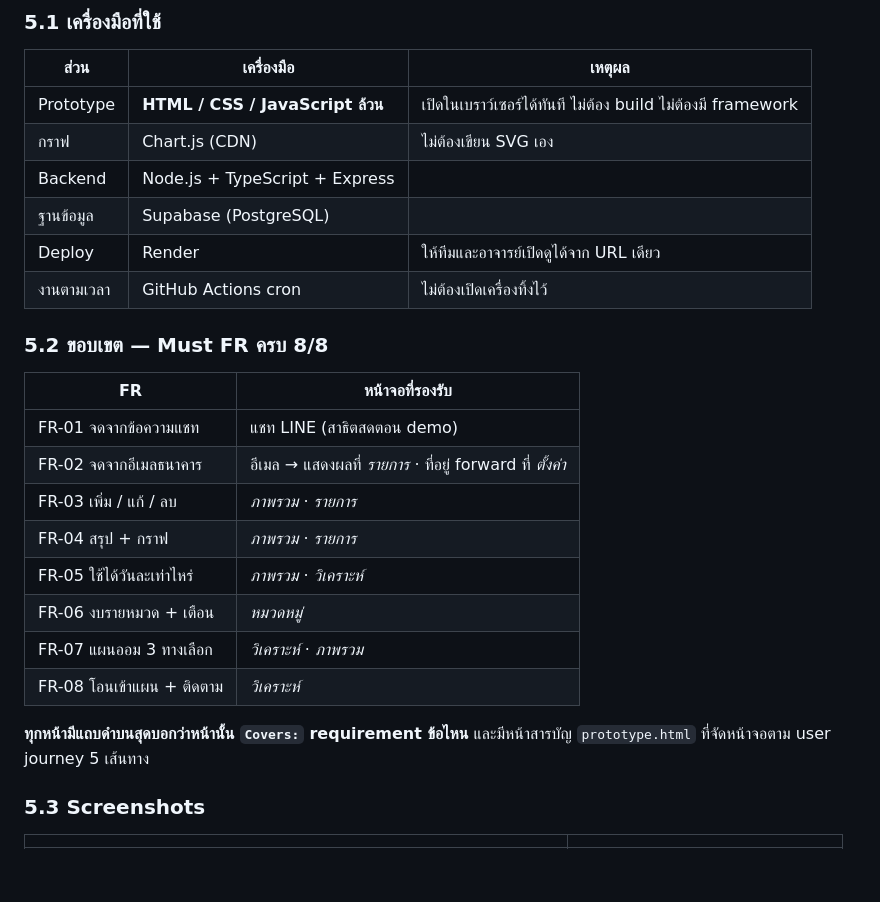
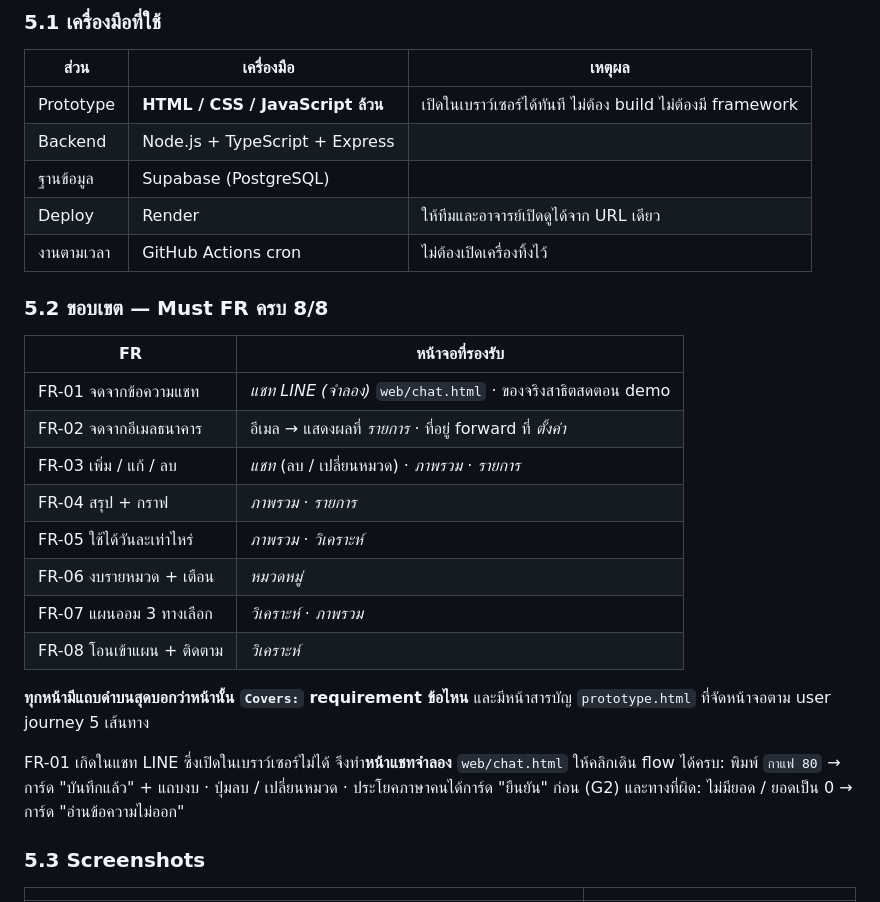
Before and after one commit to 6931503045-design/Lumen_line, a Markdown page: docs/FINAL_REPORT.md, the part around one of its changes. Drawn GitHub-style; blank space fills up the shorter version.

```diff
--- a/docs/FINAL_REPORT.md
+++ b/docs/FINAL_REPORT.md
@@ -209,7 +209,6 @@ users ──┬──< categories ──┬──< transactions >── (self re
 | ส่วน | เครื่องมือ | เหตุผล |
 |---|---|---|
 | Prototype | **HTML / CSS / JavaScript ล้วน** | เปิดในเบราว์เซอร์ได้ทันที ไม่ต้อง build ไม่ต้องมี framework |
-| กราฟ | Chart.js (CDN) | ไม่ต้องเขียน SVG เอง |
 | Backend | Node.js + TypeScript + Express | |
 | ฐานข้อมูล | Supabase (PostgreSQL) | |
 | Deploy | Render | ให้ทีมและอาจารย์เปิดดูได้จาก URL เดียว |
@@ -219,9 +218,9 @@ users ──┬──< categories ──┬──< transactions >── (self re
 
 | FR | หน้าจอที่รองรับ |
 |---|---|
-| FR-01 จดจากข้อความแชท | แชท LINE (สาธิตสดตอน demo) |
+| FR-01 จดจากข้อความแชท | *แชท LINE (จำลอง)* `web/chat.html` · ของจริงสาธิตสดตอน demo |
 | FR-02 จดจากอีเมลธนาคาร | อีเมล → แสดงผลที่ *รายการ* · ที่อยู่ forward ที่ *ตั้งค่า* |
-| FR-03 เพิ่ม / แก้ / ลบ | *ภาพรวม* · *รายการ* |
+| FR-03 เพิ่ม / แก้ / ลบ | *แชท* (ลบ / เปลี่ยนหมวด) · *ภาพรวม* · *รายการ* |
 | FR-04 สรุป + กราฟ | *ภาพรวม* · *รายการ* |
 | FR-05 ใช้ได้วันละเท่าไหร่ | *ภาพรวม* · *วิเคราะห์* |
 | FR-06 งบรายหมวด + เตือน | *หมวดหมู่* |
@@ -231,6 +230,10 @@ users ──┬──< categories ──┬──< transactions >── (self re
 **ทุกหน้ามีแถบดำบนสุดบอกว่าหน้านั้น `Covers:` requirement ข้อไหน**
 และมีหน้าสารบัญ `prototype.html` ที่จัดหน้าจอตาม user journey 5 เส้นทาง
 
+FR-01 เกิดในแชท LINE ซึ่งเปิดในเบราว์เซอร์ไม่ได้ จึงทำ**หน้าแชทจำลอง** `web/chat.html` ให้คลิกเดิน flow ได้ครบ:
+พิมพ์ `กาแฟ 80` → การ์ด "บันทึกแล้ว" + แถบงบ · ปุ่มลบ / เปลี่ยนหมวด · ประโยคภาษาคนได้การ์ด "ยืนยัน" ก่อน (G2)
+และทางที่ผิด: ไม่มียอด / ยอดเป็น 0 → การ์ด "อ่านข้อความไม่ออก"
+
 ### 5.3 Screenshots
 
 | | |
```
Also changed, not shown: other parts of docs/FINAL_REPORT.md (+2 -1 lines), README.md (+23 -0 lines), docs/screenshots/chat.png (added), 5 other files.
